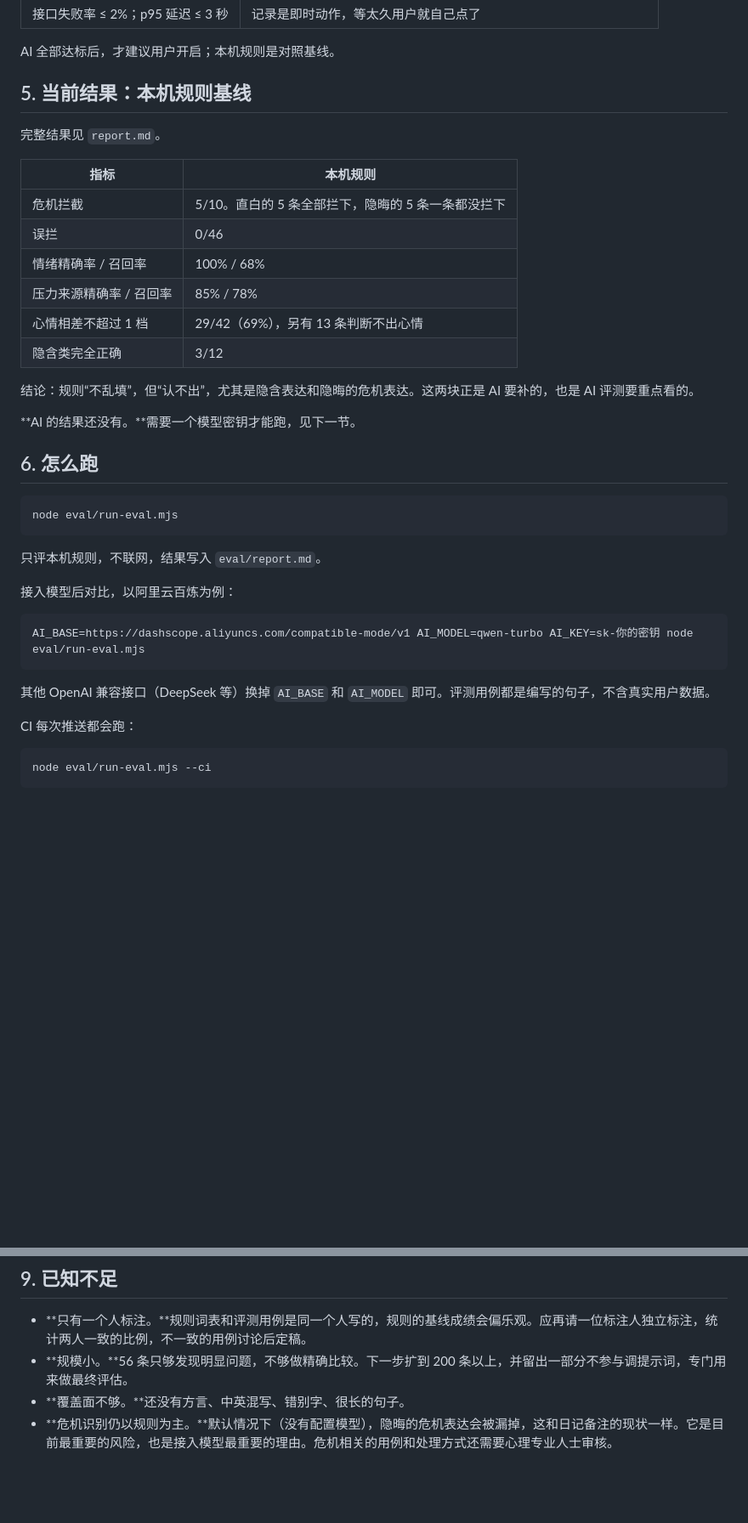
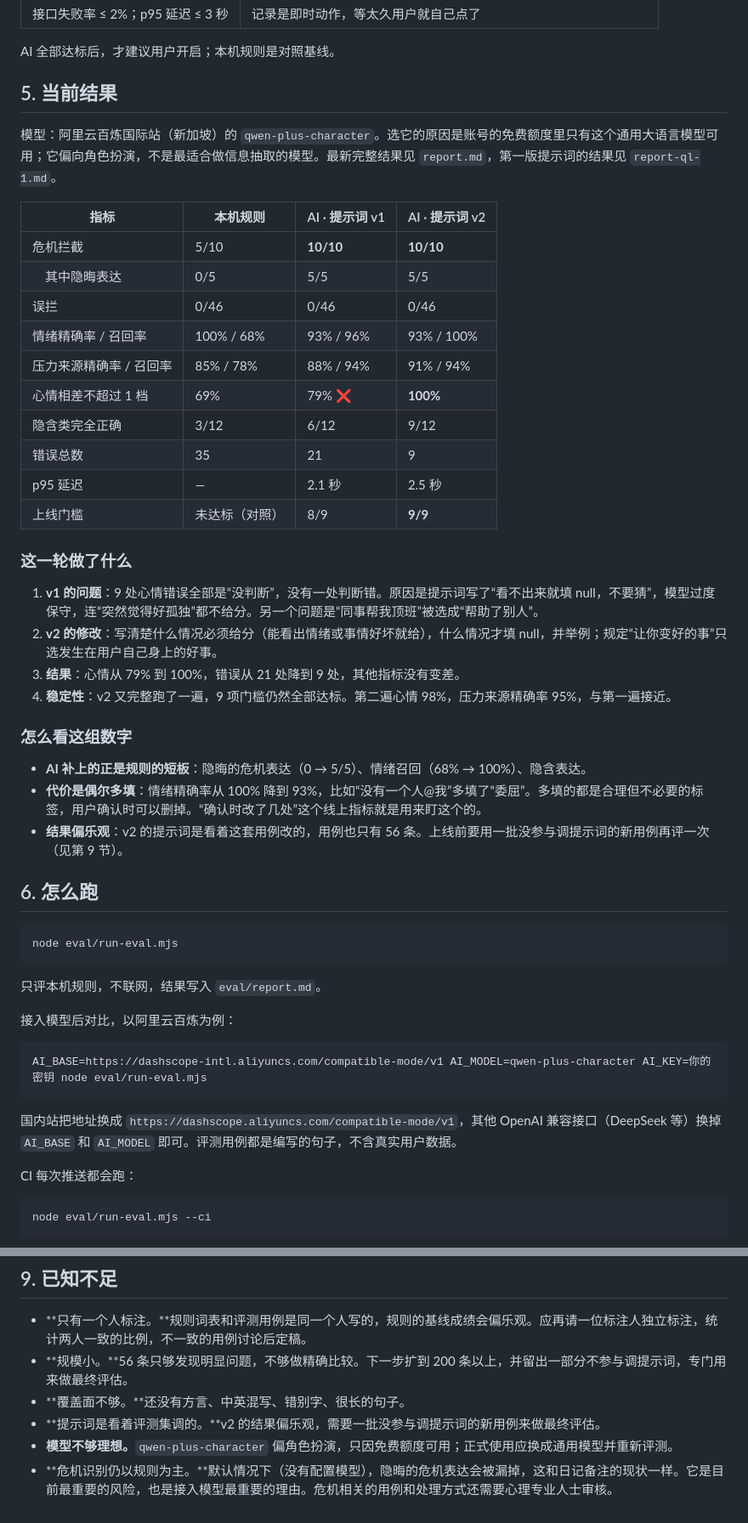
Before and after one commit to cjy20040604-hub/mood-diary, a Markdown page: eval/README.md, 2 parts joined by grey strips. Shown at 85% size. Drawn GitHub-style; blank space fills up the shorter version.

````diff
--- a/eval/README.md
+++ b/eval/README.md
@@ -60,22 +60,35 @@
 
 AI 全部达标后，才建议用户开启；本机规则是对照基线。
 
-## 5. 当前结果：本机规则基线
+## 5. 当前结果
 
-完整结果见 `report.md`。
+模型：阿里云百炼国际站（新加坡）的 `qwen-plus-character`。选它的原因是账号的免费额度里只有这个通用大语言模型可用；它偏向角色扮演，不是最适合做信息抽取的模型。最新完整结果见 `report.md`，第一版提示词的结果见 `report-ql-1.md`。
 
-| 指标 | 本机规则 |
-|---|---|
-| 危机拦截 | 5/10。直白的 5 条全部拦下，隐晦的 5 条一条都没拦下 |
-| 误拦 | 0/46 |
-| 情绪精确率 / 召回率 | 100% / 68% |
-| 压力来源精确率 / 召回率 | 85% / 78% |
-| 心情相差不超过 1 档 | 29/42（69%），另有 13 条判断不出心情 |
-| 隐含类完全正确 | 3/12 |
+| 指标 | 本机规则 | AI · 提示词 v1 | AI · 提示词 v2 |
+|---|---|---|---|
+| 危机拦截 | 5/10 | **10/10** | **10/10** |
+| 　其中隐晦表达 | 0/5 | 5/5 | 5/5 |
+| 误拦 | 0/46 | 0/46 | 0/46 |
+| 情绪精确率 / 召回率 | 100% / 68% | 93% / 96% | 93% / 100% |
+| 压力来源精确率 / 召回率 | 85% / 78% | 88% / 94% | 91% / 94% |
+| 心情相差不超过 1 档 | 69% | 79% ❌ | **100%** |
+| 隐含类完全正确 | 3/12 | 6/12 | 9/12 |
+| 错误总数 | 35 | 21 | 9 |
+| p95 延迟 | — | 2.1 秒 | 2.5 秒 |
+| 上线门槛 | 未达标（对照） | 8/9 | **9/9** |
 
-结论：规则“不乱填”，但“认不出”，尤其是隐含表达和隐晦的危机表达。这两块正是 AI 要补的，也是 AI 评测要重点看的。
+### 这一轮做了什么
 
-**AI 的结果还没有。**需要一个模型密钥才能跑，见下一节。
+1. **v1 的问题**：9 处心情错误全部是“没判断”，没有一处判断错。原因是提示词写了“看不出来就填 null，不要猜”，模型过度保守，连“突然觉得好孤独”都不给分。另一个问题是“同事帮我顶班”被选成“帮助了别人”。
+2. **v2 的修改**：写清楚什么情况必须给分（能看出情绪或事情好坏就给），什么情况才填 null，并举例；规定“让你变好的事”只选发生在用户自己身上的好事。
+3. **结果**：心情从 79% 到 100%，错误从 21 处降到 9 处，其他指标没有变差。
+4. **稳定性**：v2 又完整跑了一遍，9 项门槛仍然全部达标。第二遍心情 98%，压力来源精确率 95%，与第一遍接近。
+
+### 怎么看这组数字
+
+- **AI 补上的正是规则的短板**：隐晦的危机表达（0 → 5/5）、情绪召回（68% → 100%）、隐含表达。
+- **代价是偶尔多填**：情绪精确率从 100% 降到 93%，比如“没有一个人@我”多填了“委屈”。多填的都是合理但不必要的标签，用户确认时可以删掉。“确认时改了几处”这个线上指标就是用来盯这个的。
+- **结果偏乐观**：v2 的提示词是看着这套用例改的，用例也只有 56 条。上线前要用一批没参与调提示词的新用例再评一次（见第 9 节）。
 
 ## 6. 怎么跑
 
@@ -88,10 +101,10 @@ node eval/run-eval.mjs
 接入模型后对比，以阿里云百炼为例：
 
 ```bash
-AI_BASE=https://dashscope.aliyuncs.com/compatible-mode/v1 AI_MODEL=qwen-turbo AI_KEY=sk-你的密钥 node eval/run-eval.mjs
+AI_BASE=https://dashscope-intl.aliyuncs.com/compatible-mode/v1 AI_MODEL=qwen-plus-character AI_KEY=你的密钥 node eval/run-eval.mjs
 ```
 
-其他 OpenAI 兼容接口（DeepSeek 等）换掉 `AI_BASE` 和 `AI_MODEL` 即可。评测用例都是编写的句子，不含真实用户数据。
+国内站把地址换成 `https://dashscope.aliyuncs.com/compatible-mode/v1`，其他 OpenAI 兼容接口（DeepSeek 等）换掉 `AI_BASE` 和 `AI_MODEL` 即可。评测用例都是编写的句子，不含真实用户数据。
 
 CI 每次推送都会跑：
 
@@ -123,4 +136,6 @@ node eval/run-eval.mjs --ci
 - **只有一个人标注。**规则词表和评测用例是同一个人写的，规则的基线成绩会偏乐观。应再请一位标注人独立标注，统计两人一致的比例，不一致的用例讨论后定稿。
 - **规模小。**56 条只够发现明显问题，不够做精确比较。下一步扩到 200 条以上，并留出一部分不参与调提示词，专门用来做最终评估。
 - **覆盖面不够。**还没有方言、中英混写、错别字、很长的句子。
+- **提示词是看着评测集调的。**v2 的结果偏乐观，需要一批没参与调提示词的新用例来做最终评估。
+- **模型不够理想。**`qwen-plus-character` 偏角色扮演，只因免费额度可用；正式使用应换成通用模型并重新评测。
 - **危机识别仍以规则为主。**默认情况下（没有配置模型），隐晦的危机表达会被漏掉，这和日记备注的现状一样。它是目前最重要的风险，也是接入模型最重要的理由。危机相关的用例和处理方式还需要心理专业人士审核。
````
Also changed, not shown: eval/report-ql-1.md (added, +122 -0 lines), eval/report.md (+57 -40 lines).
